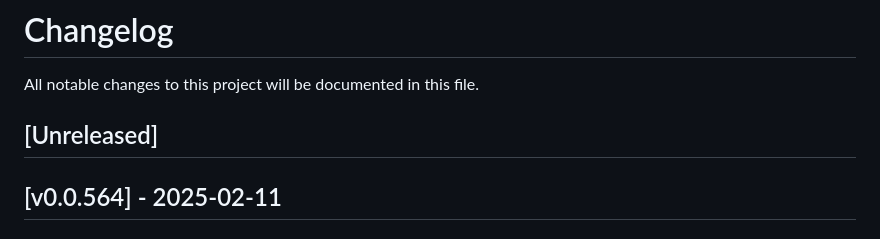
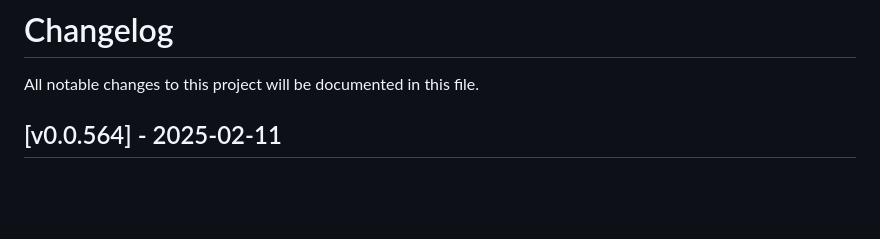
Before and after one commit to millidavids/court_wizard, a Markdown page: CHANGELOG.md, the part around the change. GitHub-like rendering; blank space fills up the shorter version.

Commit message:
fix changelog

```diff
--- a/CHANGELOG.md
+++ b/CHANGELOG.md
@@ -1,8 +1,6 @@
 # Changelog
 
 All notable changes to this project will be documented in this file.
-
-## [Unreleased]
 
 ## [v0.0.564] - 2025-02-11
 
```
